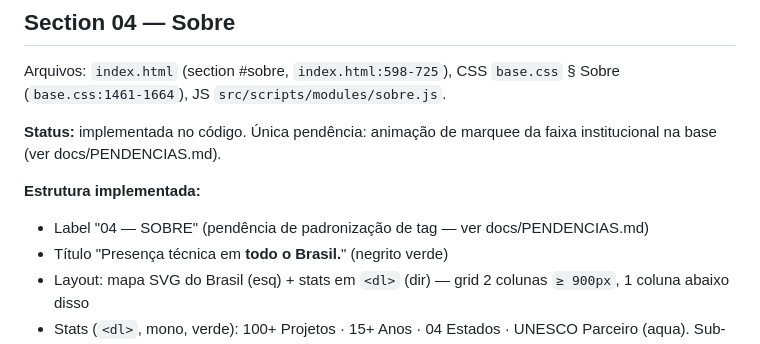
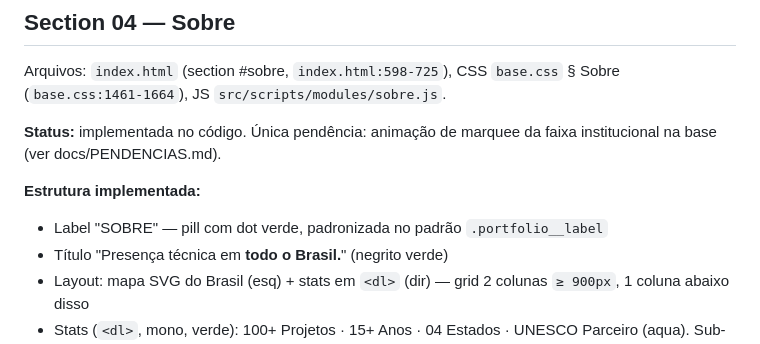
Before and after one commit to FerndsTech/Final-FjAmbiental, a Markdown page: docs/SECTIONS.md, the part around the change. Rendered like a GitHub page.

```diff
--- a/docs/SECTIONS.md
+++ b/docs/SECTIONS.md
@@ -261,7 +261,7 @@ da faixa institucional na base (ver docs/PENDENCIAS.md).
 
 **Estrutura implementada:**
 
-- Label "04 — SOBRE" (pendência de padronização de tag — ver docs/PENDENCIAS.md)
+- Label "SOBRE" — pill com dot verde, padronizada no padrão `.portfolio__label`
 - Título "Presença técnica em **todo o Brasil.**" (negrito verde)
 - Layout: mapa SVG do Brasil (esq) + stats em `<dl>` (dir) — grid 2
   colunas `≥ 900px`, 1 coluna abaixo disso
```
Also changed, not shown: docs/LICOES.md (+68 -0 lines).
